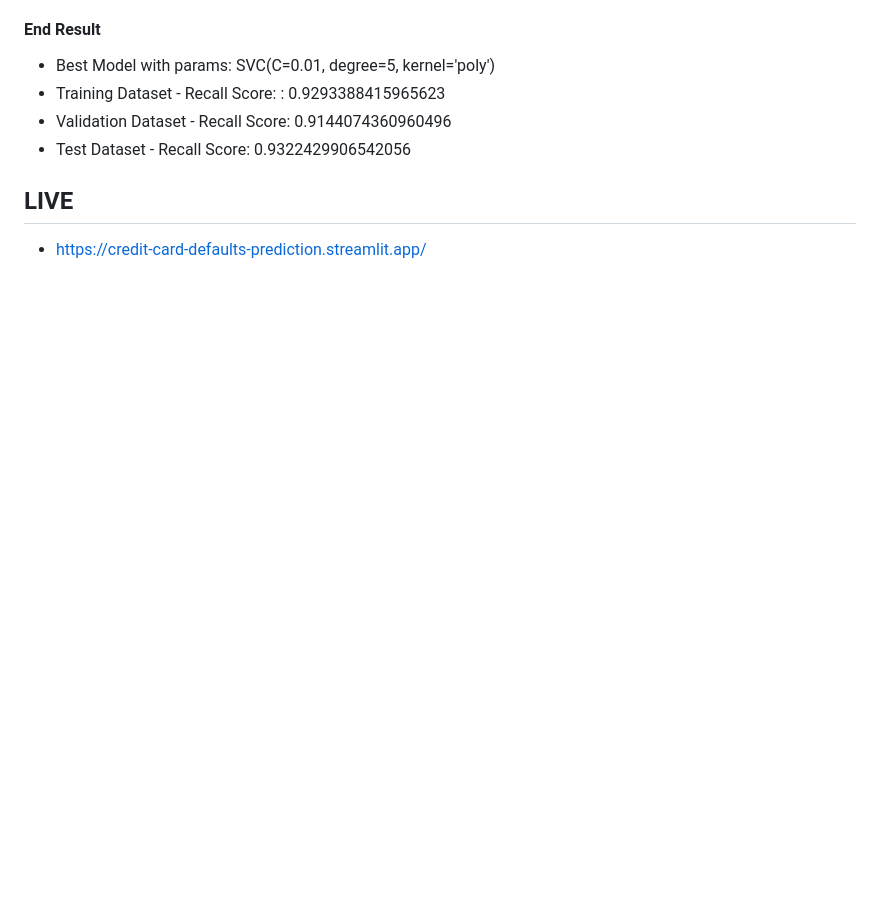
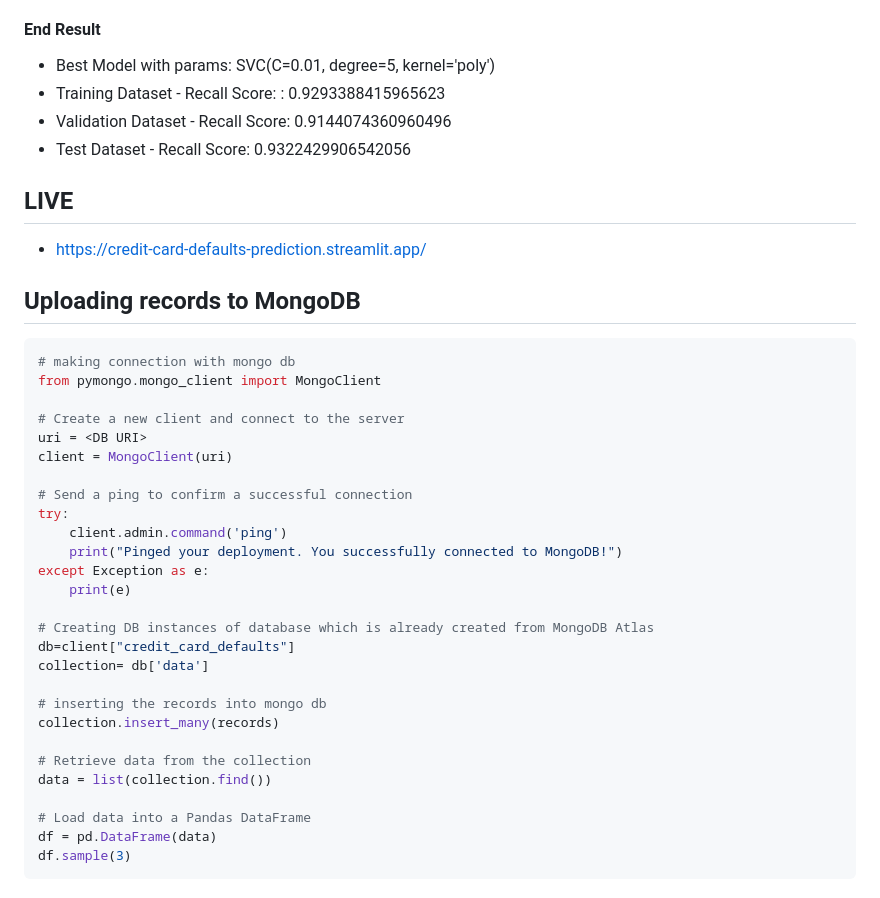
Before and after one commit to abhijitpaul0212/Credit-Card-Defaults-Prediction, a Markdown page: README.md, the part around the change. Drawn GitHub-style; blank space fills up the shorter version.

````diff
--- a/README.md
+++ b/README.md
@@ -48,3 +48,34 @@ MongoDB
 
 ## LIVE
 * https://credit-card-defaults-prediction.streamlit.app/
+
+## Uploading records to MongoDB
+```bash
+# making connection with mongo db
+from pymongo.mongo_client import MongoClient
+
+# Create a new client and connect to the server
+uri = <DB URI>
+client = MongoClient(uri)
+
+# Send a ping to confirm a successful connection
+try:
+    client.admin.command('ping')
+    print("Pinged your deployment. You successfully connected to MongoDB!")
+except Exception as e:
+    print(e)
+
+# Creating DB instances of database which is already created from MongoDB Atlas
+db=client["credit_card_defaults"]
+collection= db['data']
+
+# inserting the records into mongo db
+collection.insert_many(records)
+
+# Retrieve data from the collection
+data = list(collection.find())
+
+# Load data into a Pandas DataFrame
+df = pd.DataFrame(data)
+df.sample(3)
+```
````
